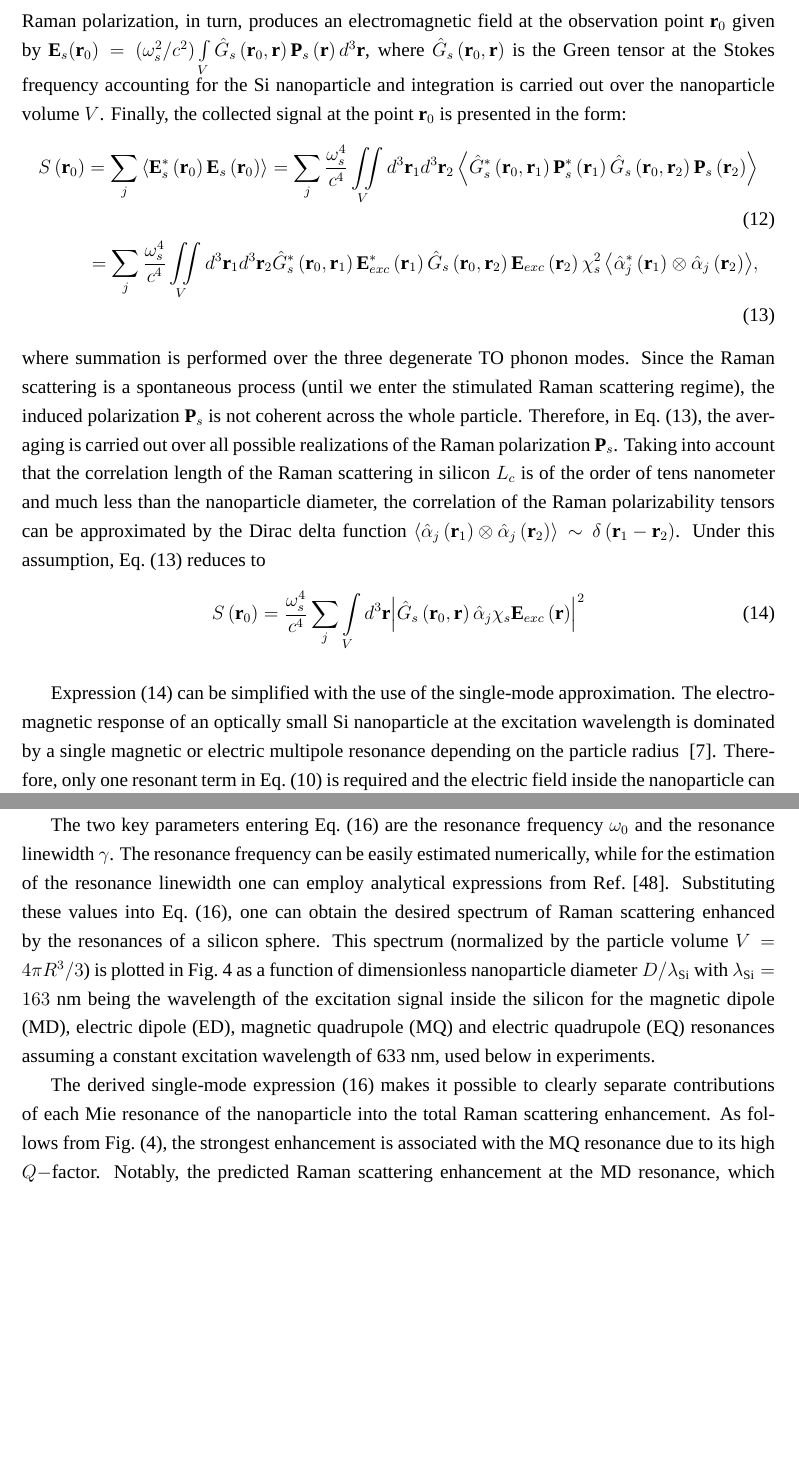
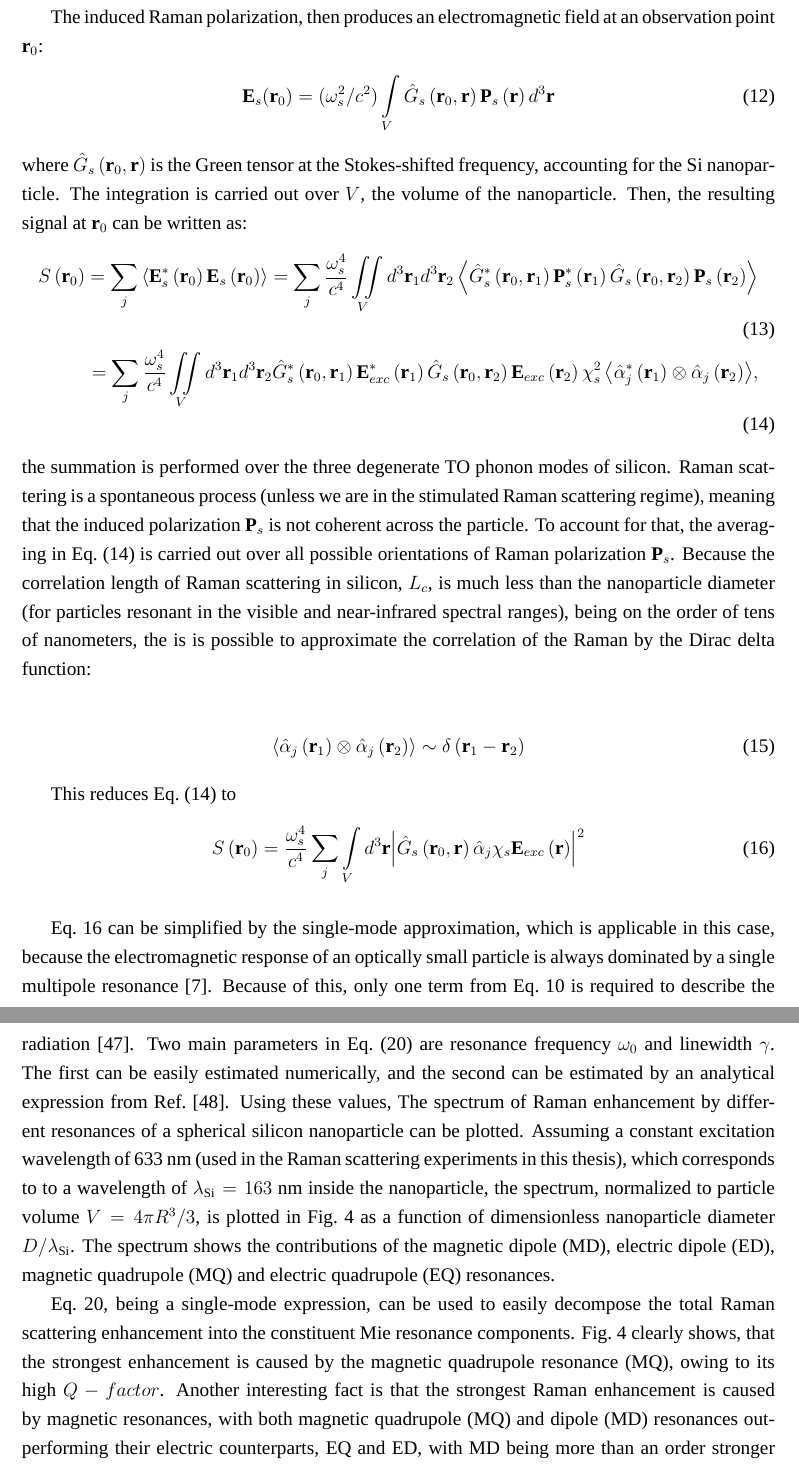
Before and after one commit to kitchenknif/MSc_NanoparticleRaman, a LaTeX thesis (thesis.tex, which reads Ch_Methods.tex): two parts of pages 17 and 18 of 58 before the commit and two parts of pages 17 and 19 of 58 after it, joined at a grey line, cut so that both start at the same text, the shorter picture padded with empty space. Compiled offline with LuaLaTeX.

Commit message:
Analytical Raman rewrite

```diff
--- a/Ch_Methods.tex
+++ b/Ch_Methods.tex
@@ -143,8 +141,14 @@
-        Induced Raman polarization, in turn, produces an electromagnetic field at the observation point
-        $\mathbf{r}_0$ given by $\mathbf{E}_s(\mathbf{r}_0) = (\omega_s^2/c^2)\int\limits_V {{{\hat G}_s}\left( {{{\mathbf{r}}_0},{\mathbf{r}}} \right){{\mathbf{P}}_s}\left( {\mathbf{r}} \right){d^3}{\mathbf{r}}}$,
-        where  ${\hat G_s}\left( {{{\mathbf{r}}_0},{\mathbf{r}}} \right)$ is the Green tensor at the Stokes frequency accounting
-        for the Si nanoparticle and integration is carried out over the nanoparticle volume $V$. Finally, the collected signal at
-        the point $\mathbf{r}_0$ is presented in the form:
+        where $\chi_s$ is the scalar Raman susceptibility, $\hat \alpha_j$ is the Raman polarizability tensor representing
+        the threefold degenerate transverse optical (TO) phonon mode excitation~\cite{ralston1970spontaneous, peter2010fundamentals}.
+
+        The induced Raman polarization, then produces an electromagnetic field at an observation point
+        $\mathbf{r}_0$:
+        \begin{align}
+            \mathbf{E}_s(\mathbf{r}_0) = (\omega_s^2/c^2)\int\limits_V {{{\hat G}_s}\left( {{{\mathbf{r}}_0},{\mathbf{r}}} \right){{\mathbf{P}}_s}\left( {\mathbf{r}} \right){d^3}{\mathbf{r}}}
+        \end{align}
+        where ${\hat G_s}\left( {{{\mathbf{r}}_0},{\mathbf{r}}} \right)$ is the Green tensor at the Stokes-shifted frequency, accounting
+        for the Si nanoparticle. The integration is carried out over $V$, the volume of the nanoparticle. Then, the resulting signal at
+        $\mathbf{r}_0$ can be written as:
         %
         \begin{align} %Final collected signal
             S\left( {{{\mathbf{r}}_0}} \right)
@@ -154,14 +158,18 @@
             \label{eq4}
         \end{align}
         %
-        where summation is performed over the three degenerate TO phonon modes. Since the Raman scattering is a spontaneous process
-        (until we enter the stimulated Raman scattering regime), the  induced polarization $\mathbf{P}_s$ is not coherent across
-        the whole particle. Therefore, in Eq.~(\ref{eq4}), the averaging is carried out over all possible realizations of the Raman
-        polarization $\mathbf{P}_s$. Taking into account that the correlation length of the Raman scattering in silicon $L_c$ is of
-        the order of tens nanometer and much less than the nanoparticle diameter, the correlation of the Raman
-        polarizability tensors can be approximated by the Dirac delta function
-        $\left\langle {\hat \alpha_j \left( {{{\mathbf{r}}_1}} \right) \otimes \hat \alpha_j \left( {{{\mathbf{r}}_2}} \right)} \right\rangle \sim \delta \left({{\mathbf{r}_1} - {\mathbf{r}_2}} \right)$.
-        Under this assumption, Eq.~(\ref{eq4}) reduces to
+        the summation is performed over the three degenerate TO phonon modes of silicon. Raman scattering is a spontaneous process
+        (unless we are in the stimulated Raman scattering regime), meaning that the induced polarization $\mathbf{P}_s$ is not coherent across
+        the particle. To account for that, the averaging in Eq.~(\ref{eq4}) is carried out over all possible orientations of Raman
+        polarization $\mathbf{P}_s$. Because the correlation length of Raman scattering in silicon, $L_c$, is much less than the nanoparticle diameter
+        (for particles resonant in the visible and near-infrared spectral ranges), being on the order of tens of nanometers, the is is possible to
+        approximate the correlation of the Raman by the Dirac delta function:
+
+        \begin{align}
+            \left\langle {\hat \alpha_j \left( {{{\mathbf{r}}_1}} \right) \otimes \hat \alpha_j \left( {{{\mathbf{r}}_2}} \right)} \right\rangle \sim \delta \left({{\mathbf{r}_1} - {\mathbf{r}_2}} \right)
+        \end{align}
+
+        This reduces Eq.~(\ref{eq4}) to
         %
         \begin{align}
             S\left( {{{\bf{r}}_0}} \right) = \frac{{\omega _s^4}}{{{c^4}}}\sum\limits_j {\int\limits_V {{d^3}{\bf{r}}{{\left| {{{\hat G}_s}\left(
@@ -178,9 +186,10 @@
             \label{fig:TheoryEnhancement}
         \end{figure}
 
-            Expression~(\ref{eq5}) can be simplified with the use of the single-mode approximation. The
-        electromagnetic response of an optically small Si nanoparticle at the excitation wavelength is dominated by a single
-        magnetic or electric multipole resonance depending on the particle radius~~\cite{evlyukhin2010optical}. Therefore,
-        only one resonant term in Eq.~(\ref{eq1}) is required and the electric field inside the nanoparticle can be represented as ${
-        {\mathbf{{E}}}_{exc}} \approx {E_n}{c_n}{\mathbf{M}}_{o1n}^{(1)}$, for the $n-$th magnetic resonance, and
-        ${{\mathbf{{E}}}_{exc}}\approx -i{E_n}{d_n}{\mathbf{N}}_{e1n}^{(1)}$, for the $n-$th electric resonance.
+            Eq.~\ref{eq5} can be simplified by the single-mode approximation, which is applicable in this case, because the electromagnetic
+        response of an optically small particle is always dominated by a single multipole resonance~\cite{evlyukhin2010optical}. Because
+        of this, only one term from Eq.~\ref{eq1} is required to describe the electric field inside the nanoparticle:
+        \begin{align}
+            {{\mathbf{{E}}}_{exc}} \approx {E_n}{c_n}{\mathbf{M}}_{o1n}^{(1)} \\
+            {{\mathbf{{E}}}_{exc}}\approx -i{E_n}{d_n}{\mathbf{N}}_{e1n}^{(1)}
+        \end{align}
@@ -206,25 +216,23 @@
             \label{eq9}
         \end{align}
         %
-        where $s_n$ stands for the Mie coefficient, either $c_n$ or $d_n$ of the corresponding mode. The above expression clearly
-        shows that the total enhancement of Raman scattering depends on two factors: the enhancement of the excitation field
-        inside the medium, and the Purcell enhancement of the Raman dipoles radiation~~\cite{checoury2010deterministic}.
+        where $s_n$ stands for the Mie coefficient~--- either $c_n$ or $d_n$, electric or magnetic, of the mode. The equation
+        shows that enhancement of Raman scattering depends on two main factors: enhancement of the excitation field
+        inside the medium, and the Purcell enhancement of the Raman dipole radiation~\cite{checoury2010deterministic}.
+        %
+        Two main parameters in Eq.~(\ref{eq9}) are resonance frequency $\omega_0$ and linewidth $\gamma$. The first can be
+        easily estimated numerically, and the second can be estimated by an analytical expression from Ref.~\cite{lai1991effect}.
+        Using these values, The spectrum of Raman enhancement by different resonances of a spherical silicon nanoparticle can be plotted.
+        Assuming a constant excitation wavelength of 633~nm (used in the Raman scattering experiments in this thesis), which corresponds to
+        to a wavelength of $\lambda_{\rm Si}=163$~nm inside the nanoparticle, the spectrum, normalized to particle volume $V=4\pi R^3/3$, is
+        plotted in Fig.~\ref{fig:TheoryEnhancement} as a  function of dimensionless nanoparticle diameter $D/\lambda_{\rm Si}$. The spectrum
+        shows the contributions of the magnetic dipole (MD), electric dipole (ED), magnetic quadrupole (MQ) and electric quadrupole (EQ) resonances.
 
-        The two key parameters entering Eq.~(\ref{eq9}) are the resonance frequency $\omega_0$ and the resonance linewidth $\gamma$.
-        The resonance frequency can be easily estimated numerically, while for the estimation of the resonance linewidth one can
-        employ analytical expressions from Ref.~\cite{lai1991effect}. Substituting these values into Eq.~(\ref{eq9}), one can obtain the desired
-        spectrum of Raman scattering enhanced by the resonances of a silicon sphere. This spectrum (normalized by the particle
-        volume $V=4\pi R^3/3$) is plotted in Fig.~\ref{fig:TheoryEnhancement} as a  function of dimensionless nanoparticle diameter $D/\lambda_{\rm Si}$
-        with $\lambda_{\rm Si}=163$~nm being the wavelength of the excitation signal inside the silicon for the magnetic dipole (MD), electric dipole (ED),
-        magnetic quadrupole (MQ) and electric quadrupole (EQ) resonances assuming a constant excitation wavelength of 633~nm,
-        used below in experiments.
-
-        The derived single-mode expression (\ref{eq9}) makes it possible to clearly separate contributions of each Mie resonance of the
-        nanoparticle into the total Raman scattering enhancement. As follows from Fig.~(\ref{fig:TheoryEnhancement}), the strongest enhancement
-        is associated with the MQ resonance due to its high $Q-$factor. Notably, the predicted Raman scattering enhancement
-        at the MD resonance, which occurs for the smallest particles, is more than an order of magnitude larger than that for
-        the ED resonance.
-
+        Eq.~\ref{eq9}, being a single-mode expression, can be used to easily decompose the total Raman scattering enhancement into the constituent
+        Mie resonance components. Fig.~\ref{fig:TheoryEnhancement} clearly shows, that the strongest enhancement is caused by the magnetic quadrupole
+        resonance (MQ), owing to its high $Q-factor$. Another interesting fact is that the strongest Raman enhancement is caused by magnetic resonances,
+        with both magnetic quadrupole (MQ) and dipole (MD) resonances out-performing their electric counterparts, EQ and ED, with MD being more than an
+        order stronger than ED.
 
     \subsubsection{Numerical Methods}
     \label{sec:Numeric}
```
Also changed, not shown: Ch_DielectricNanophotonics.tex (+3 -3 lines), Ch_Experiment.tex (+16 -16 lines), Ch_Methods.tex (44 more changed lines).
